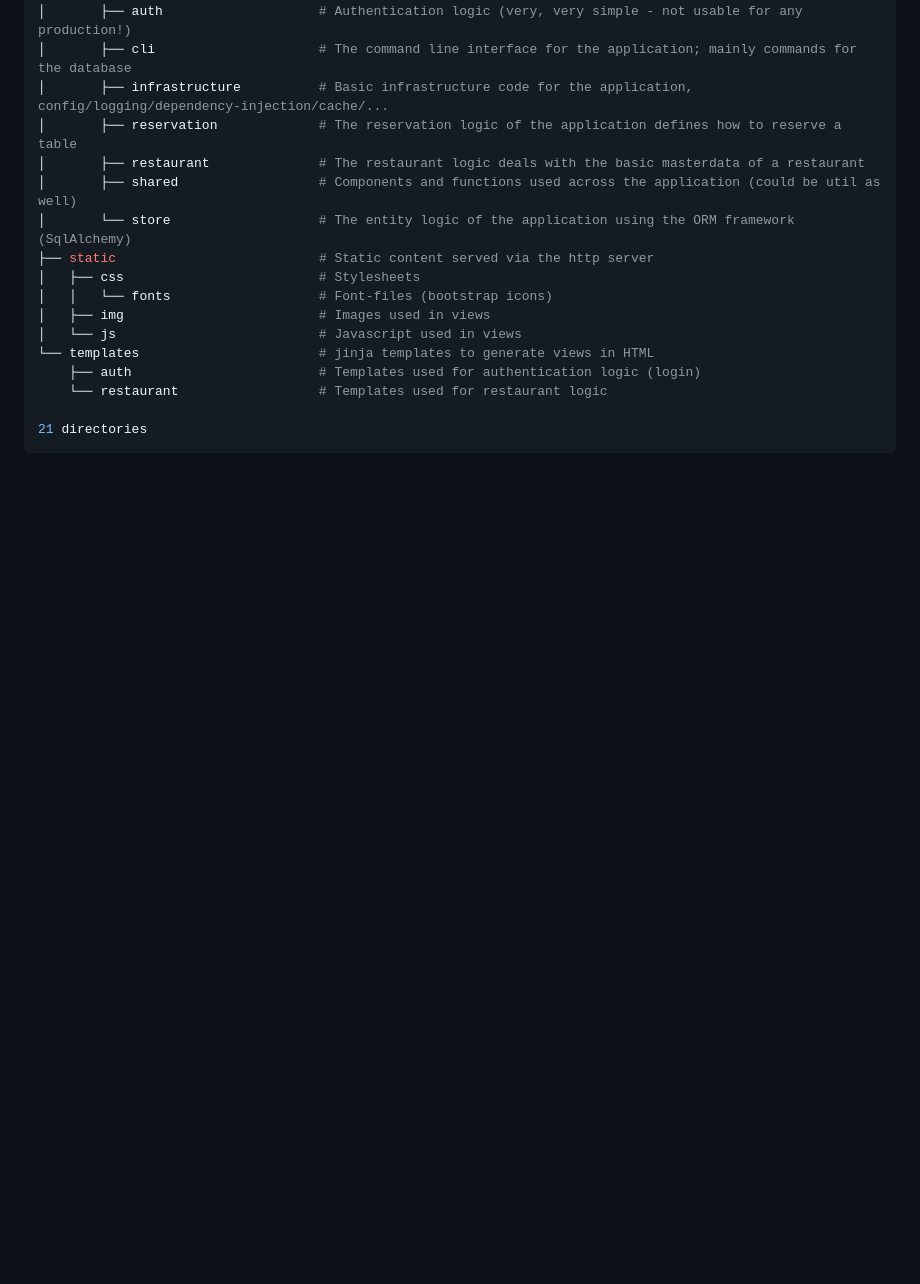
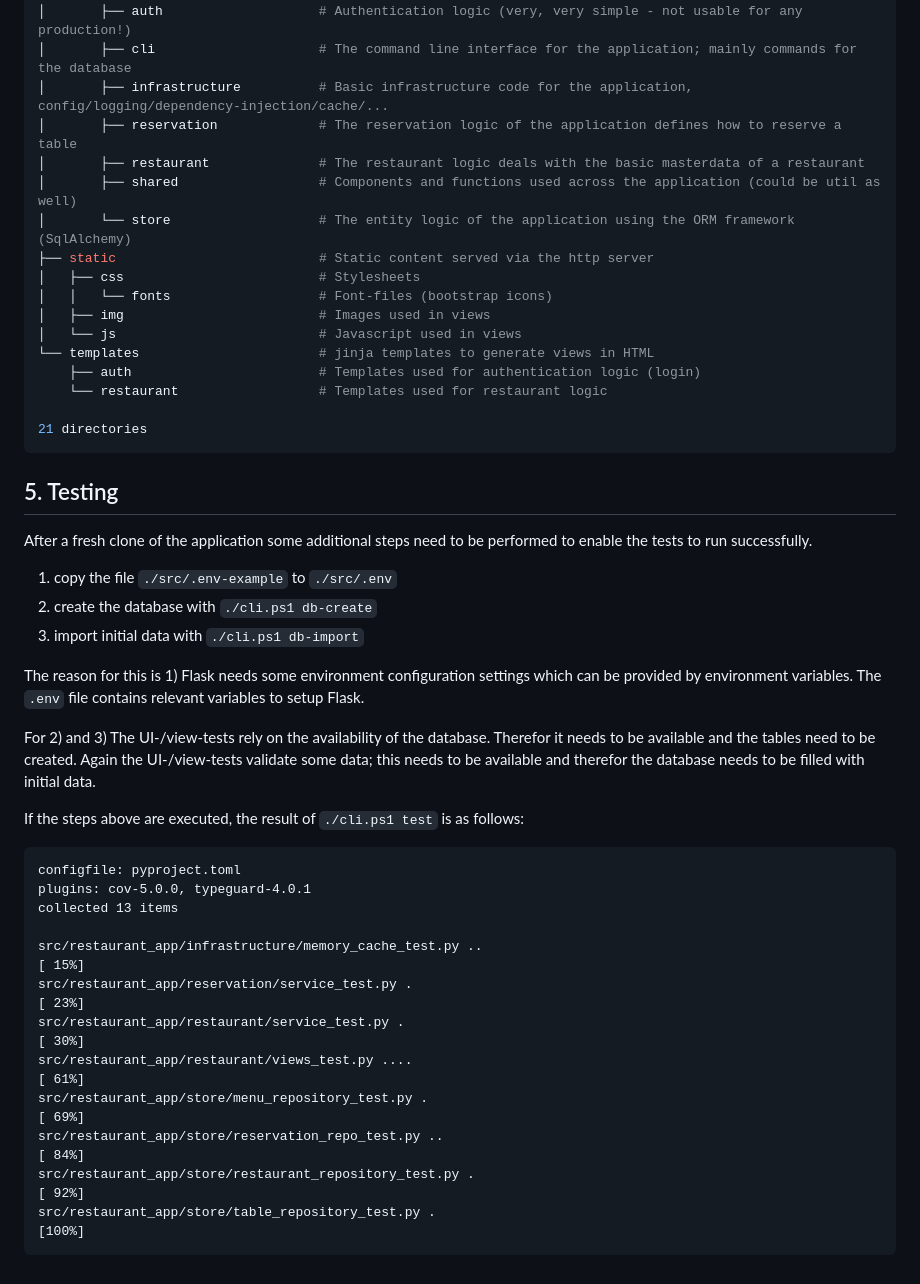
Before and after one commit to bihe/software-design-python, a Markdown page: Readme.md, the part around the change. Rendered like a GitHub page; blank space fills up the shorter version.

Commit message:
doc: info about initial steps

````diff
--- a/Readme.md
+++ b/Readme.md
@@ -158,3 +158,32 @@ There is **NO** one/correct approach on how to structure an application. The mai
 
 21 directories
 ```
+
+## 5. Testing
+After a fresh clone of the application some additional steps need to be performed to enable the tests to run successfully.
+
+1. copy the file `./src/.env-example` to `./src/.env`
+2. create the database with `./cli.ps1 db-create`
+3. import initial data with `./cli.ps1 db-import`
+
+The reason for this is 1) Flask needs some environment configuration settings which can be provided by environment variables. The `.env` file contains relevant variables to setup Flask.
+
+For 2) and 3) The UI-/view-tests rely on the availability of the database. Therefor it needs to be available and the tables need to be created.
+Again the UI-/view-tests validate some data; this needs to be available and therefor the database needs to be filled with initial data.
+
+If the steps above are executed, the result of `./cli.ps1 test` is as follows:
+
+```
+configfile: pyproject.toml
+plugins: cov-5.0.0, typeguard-4.0.1
+collected 13 items
+
+src/restaurant_app/infrastructure/memory_cache_test.py ..                                                                       [ 15%]
+src/restaurant_app/reservation/service_test.py .                                                                                [ 23%]
+src/restaurant_app/restaurant/service_test.py .                                                                                 [ 30%]
+src/restaurant_app/restaurant/views_test.py ....                                                                                [ 61%]
+src/restaurant_app/store/menu_repository_test.py .                                                                              [ 69%]
+src/restaurant_app/store/reservation_repo_test.py ..                                                                            [ 84%]
+src/restaurant_app/store/restaurant_repository_test.py .                                                                        [ 92%]
+src/restaurant_app/store/table_repository_test.py .                                                                             [100%]
+```
````
